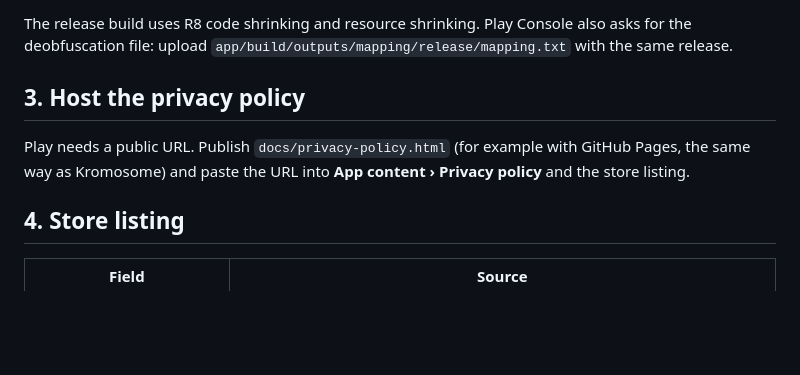
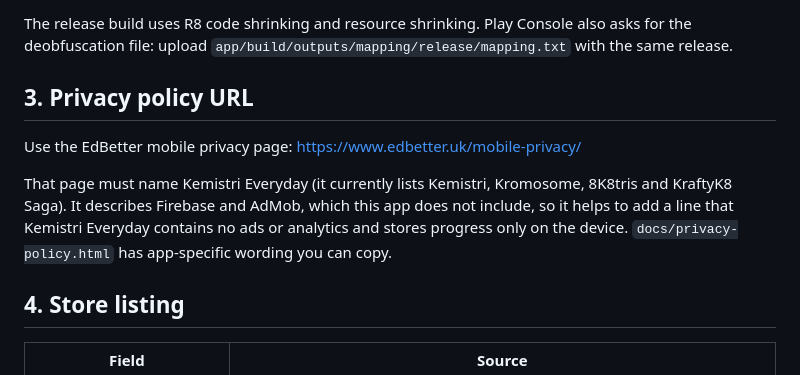
Before and after one commit to kapilsid/KemEveryDay, a Markdown page: docs/PLAY_RELEASE.md, the part around the change. Rendered like a GitHub page; blank space fills up the shorter version.

Commit message:
Point Play guide at the EdBetter mobile privacy page
Co-Authored-By: Claude Opus 5.5 (1M context) <noreply@anthropic.com>

```diff
--- a/docs/PLAY_RELEASE.md
+++ b/docs/PLAY_RELEASE.md
@@ -23,9 +23,11 @@ Upload `app/build/outputs/bundle/release/app-release.aab`. `bundleRelease` refus
 
 The release build uses R8 code shrinking and resource shrinking. Play Console also asks for the deobfuscation file: upload `app/build/outputs/mapping/release/mapping.txt` with the same release.
 
-## 3. Host the privacy policy
+## 3. Privacy policy URL
 
-Play needs a public URL. Publish `docs/privacy-policy.html` (for example with GitHub Pages, the same way as Kromosome) and paste the URL into **App content › Privacy policy** and the store listing.
+Use the EdBetter mobile privacy page: https://www.edbetter.uk/mobile-privacy/
+
+That page must name Kemistri Everyday (it currently lists Kemistri, Kromosome, 8K8tris and KraftyK8 Saga). It describes Firebase and AdMob, which this app does not include, so it helps to add a line that Kemistri Everyday contains no ads or analytics and stores progress only on the device. `docs/privacy-policy.html` has app-specific wording you can copy.
 
 ## 4. Store listing
 
```
